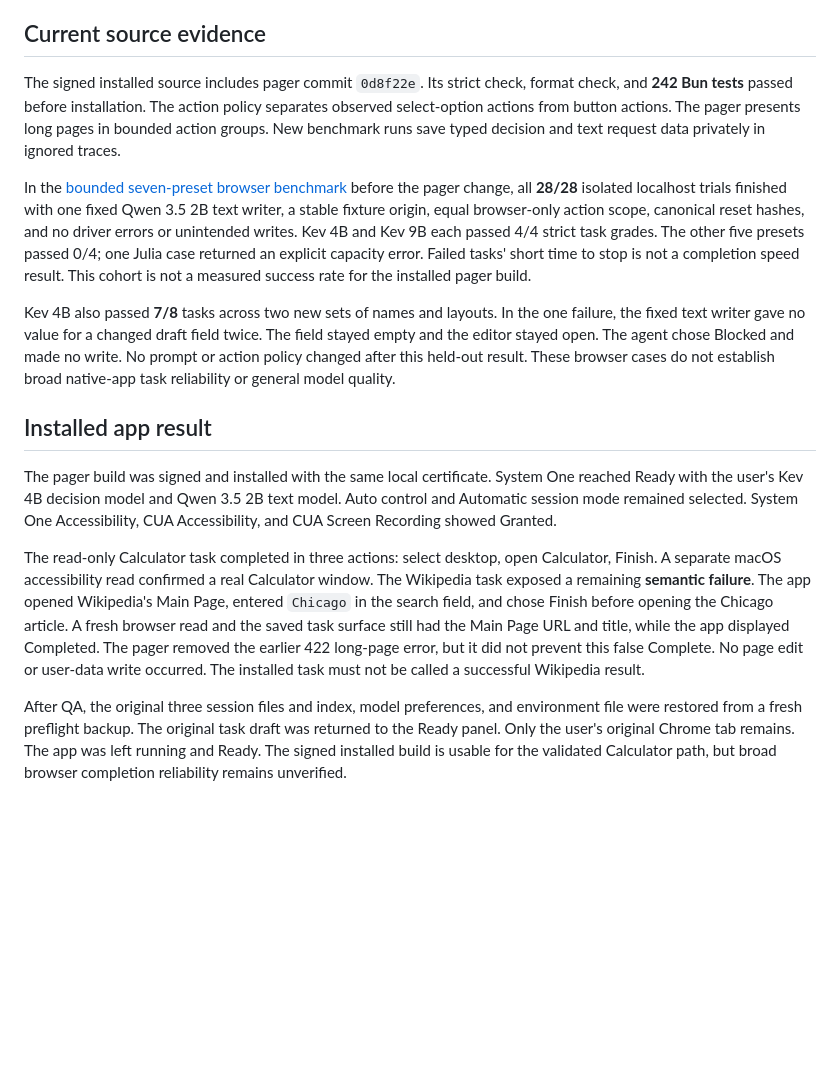
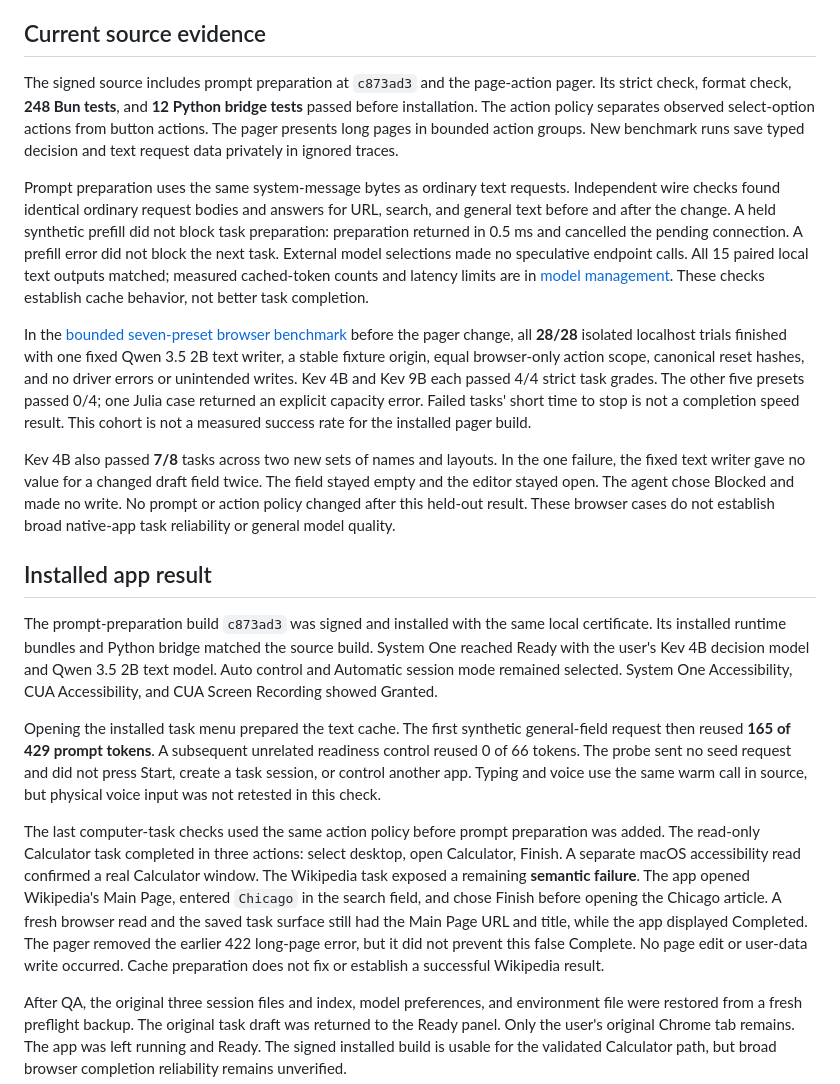
Before and after one commit to cgasgarth/system-one-computer-use, a Markdown page: docs/validation.md, the part around the change. Rendered like a GitHub page; blank space fills up the shorter version.

```diff
--- a/docs/validation.md
+++ b/docs/validation.md
@@ -15,7 +15,9 @@ These checks cover strict type-aware lint, source size, formatting, agent and mo
 
 ## Current source evidence
 
-The signed installed source includes pager commit `0d8f22e`. Its strict check, format check, and **242 Bun tests** passed before installation. The action policy separates observed select-option actions from button actions. The pager presents long pages in bounded action groups. New benchmark runs save typed decision and text request data privately in ignored traces.
+The signed source includes prompt preparation at `c873ad3` and the page-action pager. Its strict check, format check, **248 Bun tests**, and **12 Python bridge tests** passed before installation. The action policy separates observed select-option actions from button actions. The pager presents long pages in bounded action groups. New benchmark runs save typed decision and text request data privately in ignored traces.
+
+Prompt preparation uses the same system-message bytes as ordinary text requests. Independent wire checks found identical ordinary request bodies and answers for URL, search, and general text before and after the change. A held synthetic prefill did not block task preparation: preparation returned in 0.5 ms and cancelled the pending connection. A prefill error did not block the next task. External model selections made no speculative endpoint calls. All 15 paired local text outputs matched; measured cached-token counts and latency limits are in [model management](models.md#bounded-cache-measurement). These checks establish cache behavior, not better task completion.
 
 In the [bounded seven-preset browser benchmark](benchmark.md) before the pager change, all **28/28** isolated localhost trials finished with one fixed Qwen 3.5 2B text writer, a stable fixture origin, equal browser-only action scope, canonical reset hashes, and no driver errors or unintended writes. Kev 4B and Kev 9B each passed 4/4 strict task grades. The other five presets passed 0/4; one Julia case returned an explicit capacity error. Failed tasks' short time to stop is not a completion speed result. This cohort is not a measured success rate for the installed pager build.
 
@@ -23,9 +25,11 @@ Kev 4B also passed **7/8** tasks across two new sets of names and layouts. In th
 
 ## Installed app result
 
-The pager build was signed and installed with the same local certificate. System One reached Ready with the user's Kev 4B decision model and Qwen 3.5 2B text model. Auto control and Automatic session mode remained selected. System One Accessibility, CUA Accessibility, and CUA Screen Recording showed Granted.
+The prompt-preparation build `c873ad3` was signed and installed with the same local certificate. Its installed runtime bundles and Python bridge matched the source build. System One reached Ready with the user's Kev 4B decision model and Qwen 3.5 2B text model. Auto control and Automatic session mode remained selected. System One Accessibility, CUA Accessibility, and CUA Screen Recording showed Granted.
 
-The read-only Calculator task completed in three actions: select desktop, open Calculator, Finish. A separate macOS accessibility read confirmed a real Calculator window. The Wikipedia task exposed a remaining **semantic failure**. The app opened Wikipedia's Main Page, entered `Chicago` in the search field, and chose Finish before opening the Chicago article. A fresh browser read and the saved task surface still had the Main Page URL and title, while the app displayed Completed. The pager removed the earlier 422 long-page error, but it did not prevent this false Complete. No page edit or user-data write occurred. The installed task must not be called a successful Wikipedia result.
+Opening the installed task menu prepared the text cache. The first synthetic general-field request then reused **165 of 429 prompt tokens**. A subsequent unrelated readiness control reused 0 of 66 tokens. The probe sent no seed request and did not press Start, create a task session, or control another app. Typing and voice use the same warm call in source, but physical voice input was not retested in this check.
+
+The last computer-task checks used the same action policy before prompt preparation was added. The read-only Calculator task completed in three actions: select desktop, open Calculator, Finish. A separate macOS accessibility read confirmed a real Calculator window. The Wikipedia task exposed a remaining **semantic failure**. The app opened Wikipedia's Main Page, entered `Chicago` in the search field, and chose Finish before opening the Chicago article. A fresh browser read and the saved task surface still had the Main Page URL and title, while the app displayed Completed. The pager removed the earlier 422 long-page error, but it did not prevent this false Complete. No page edit or user-data write occurred. Cache preparation does not fix or establish a successful Wikipedia result.
 
 After QA, the original three session files and index, model preferences, and environment file were restored from a fresh preflight backup. The original task draft was returned to the Ready panel. Only the user's original Chrome tab remains. The app was left running and Ready. The signed installed build is usable for the validated Calculator path, but broad browser completion reliability remains unverified.
 
```
Also changed, not shown: README.md (+1 -1 lines), docs/models.md (+24 -2 lines).
